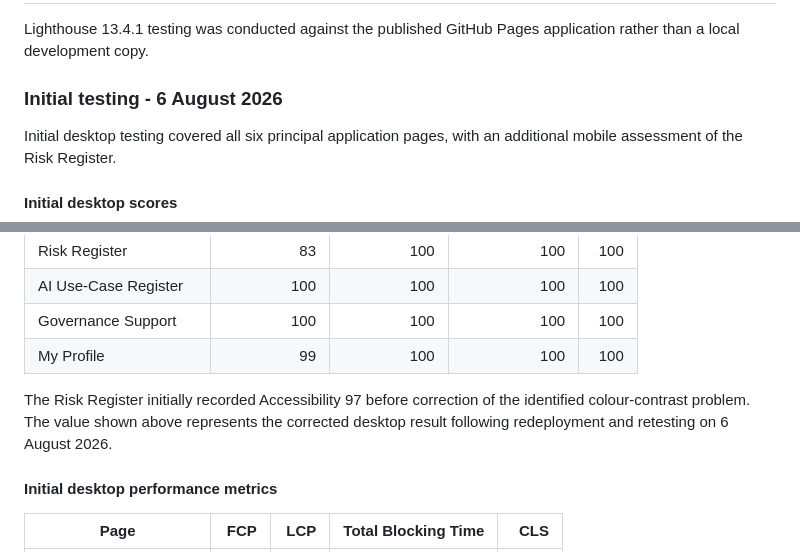
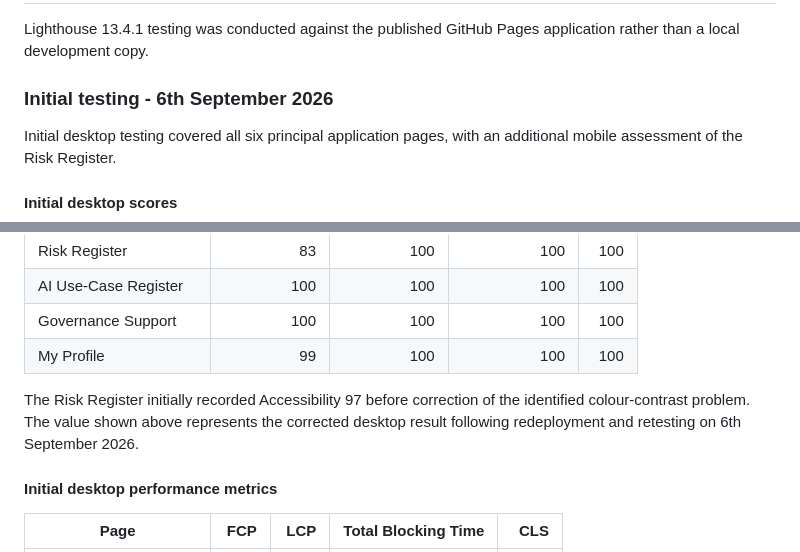
Before and after one commit to gpdeacon2712/web-site-projects, a Markdown page: Assignment/README.md, 2 parts joined by grey strips. Drawn GitHub-style.

Commit message:
Correct initial testing date in README
Updated the date of initial testing in the README file to 6th September 2026.

```diff
--- a/Assignment/README.md
+++ b/Assignment/README.md
@@ -244,7 +244,7 @@ The Control Library retains a minor future-refinement opportunity around linked-
 
 Lighthouse 13.4.1 testing was conducted against the published GitHub Pages application rather than a local development copy.
 
-### Initial testing - 6 August 2026
+### Initial testing - 6th September 2026
 
 Initial desktop testing covered all six principal application pages, with an additional mobile assessment of the Risk Register.
 
@@ -259,7 +259,7 @@ Initial desktop testing covered all six principal application pages, with an add
 | Governance Support   |         100 |           100 |            100 | 100 |
 | My Profile           |          99 |           100 |            100 | 100 |
 
-The Risk Register initially recorded Accessibility 97 before correction of the identified colour-contrast problem. The value shown above represents the corrected desktop result following redeployment and retesting on 6 August 2026.
+The Risk Register initially recorded Accessibility 97 before correction of the identified colour-contrast problem. The value shown above represents the corrected desktop result following redeployment and retesting on 6th September 2026.
 
 #### Initial desktop performance metrics
 
```
